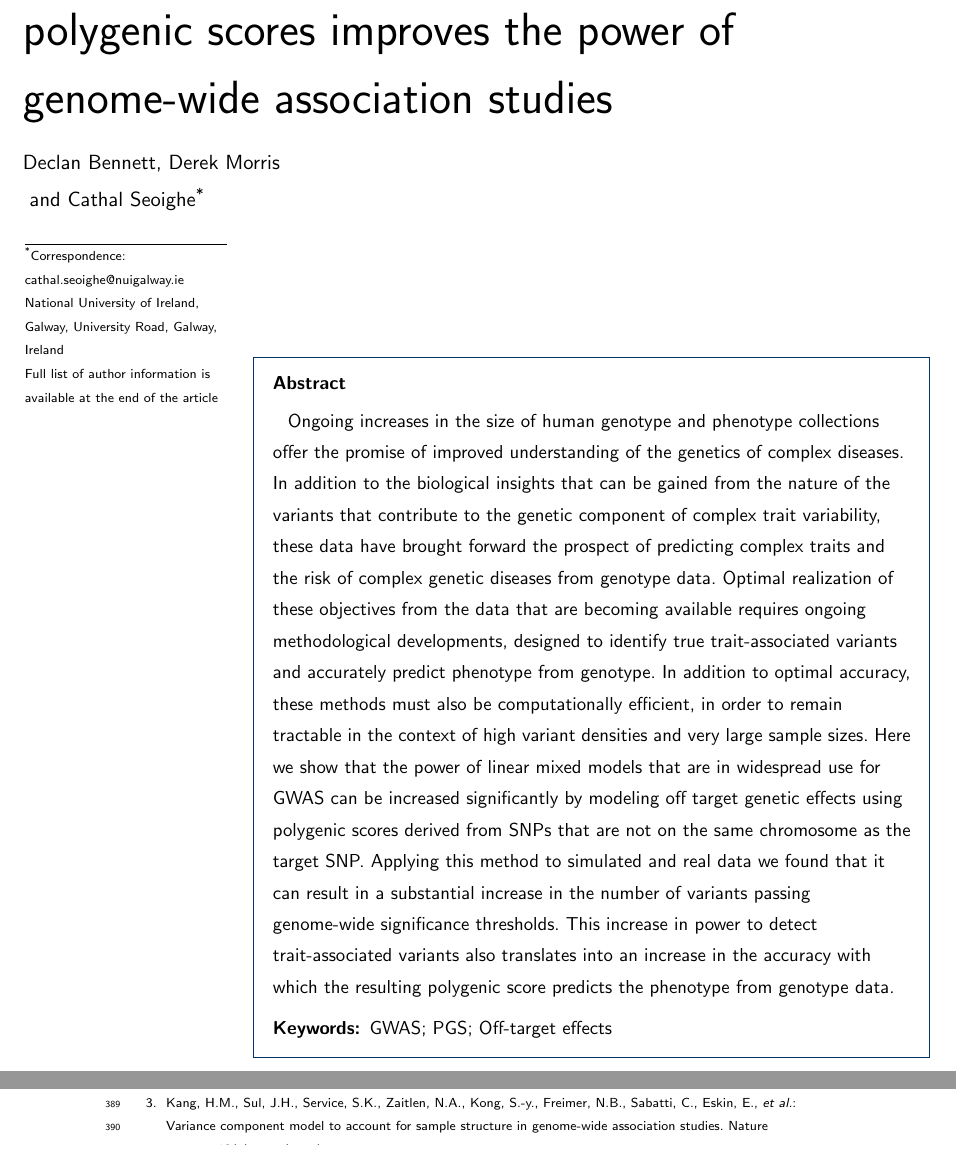
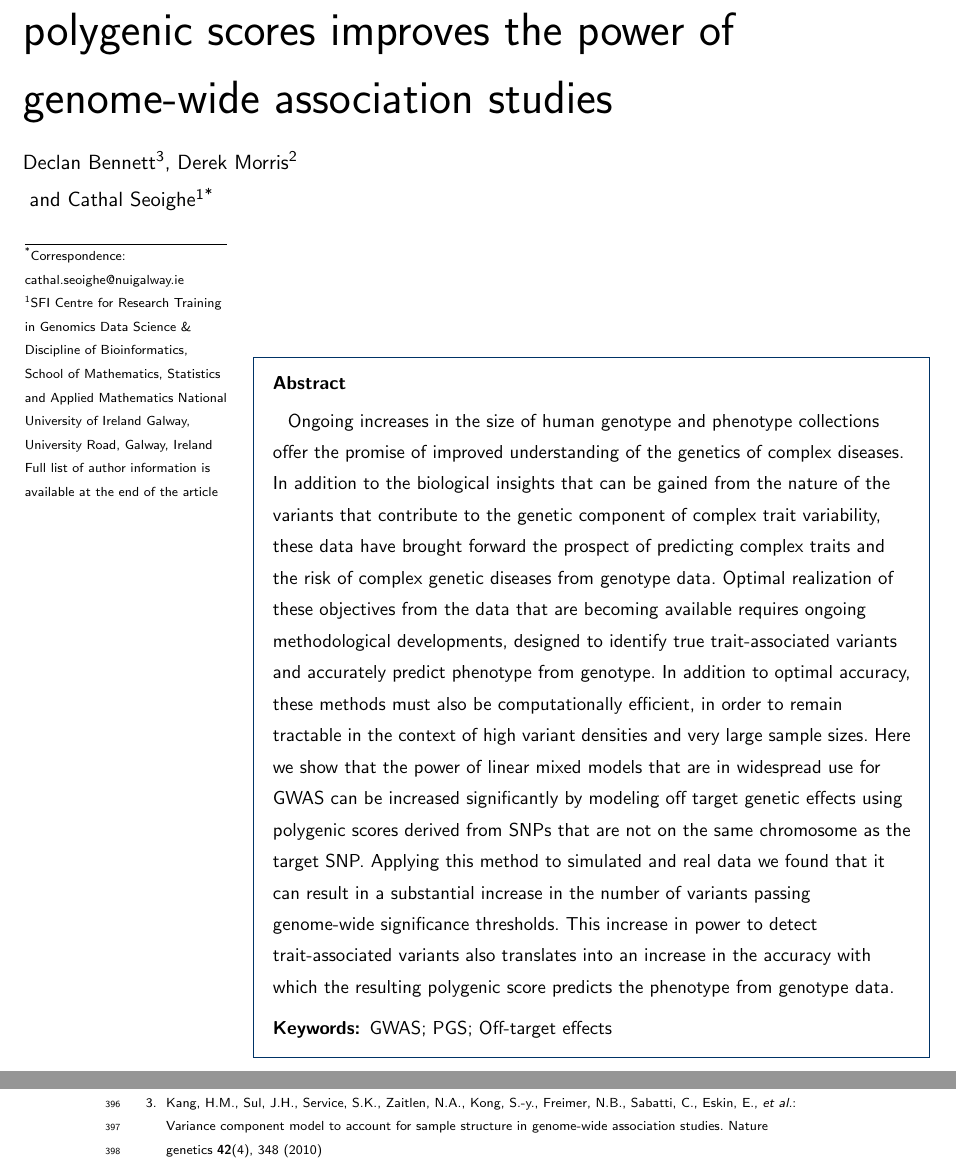
Before and after one commit to declan93/PGS-LMM, a LaTeX document (paper/PGS_LMM.tex): two parts of pages 1 and 13 of 20 before the commit and two parts of pages 1 and 14 of 20 after it, joined at a grey line, cut so that both start at the same text. Compiled offline with pdfLaTeX.

Commit message:
Dereks comments

```diff
--- a/paper/PGS_LMM.tex
+++ b/paper/PGS_LMM.tex
@@ -115,8 +115,10 @@
 %%%%%%%%%%%%%%%%%%%%%%%%%%%%%%%%%%%%%%%%%%%%%%
 \author[
   % noteref={n1}
+  addressref={aff3}
 ]{\inits{DB}\fnm{Declan} \snm{Bennett}}
 \author[
+	addressref={aff2}
 ]{\inits{DM}\fnm{Derek} \snm{Morris}}
 
 \author[
@@ -140,20 +142,28 @@
 %%%%%%%%%%%%%%%%%%%%%%%%%%%%%%%%%%%%%%%%%%%%%%
 
 \address[id=aff1]{%                           % unique id
-  \orgname{National University of Ireland, Galway}, % university, etc
+  \orgname{SFI Centre for Research Training in Genomics Data Science \& Discipline of Bioinformatics, School of Mathematics, Statistics and Applied Mathematics
+National University of Ireland Galway}, % university, etc
   \street{University Road},                     %
   %\postcode{}                                % post or zip code
   \city{Galway},                              % city
   \cny{Ireland}                                    % country
 }
-%\address[id=aff2]{%
-%  \orgname{Marine Ecology Department, Institute of Marine Sciences Kiel},
-%  \street{D\"{u}sternbrooker Weg 20},
-%  \postcode{24105}
-%  \city{Kiel},
-%  \cny{Germany}
-%}
-
+\address[id=aff2]{%
+ \orgname{Cognitive Genetics and Cognitive Therapy Group, Centre for Neuroimaging \& Cognitive Genomics, Discipline of Biochemistry, National University of Ireland Galway},
+ \street{University Road},
+ % \postcode{24105}
+  \city{Galway},
+  \cny{Ireland}
+}
+\address[id=aff3]{%                           % unique id
+  \orgname{Discipline of Bioinformatics, School of Mathematics, Statistics and Applied Mathematics
+National University of Ireland, Galway}, % university, etc
+  \street{University Road},                     %
+  %\postcode{}                                % post or zip code
+  \city{Galway},                              % city
+  \cny{Ireland}                                    % country
+}
 %%%%%%%%%%%%%%%%%%%%%%%%%%%%%%%%%%%%%%%%%%%%%%
 %%                                          %%
 %% Enter short notes here                   %%
```
